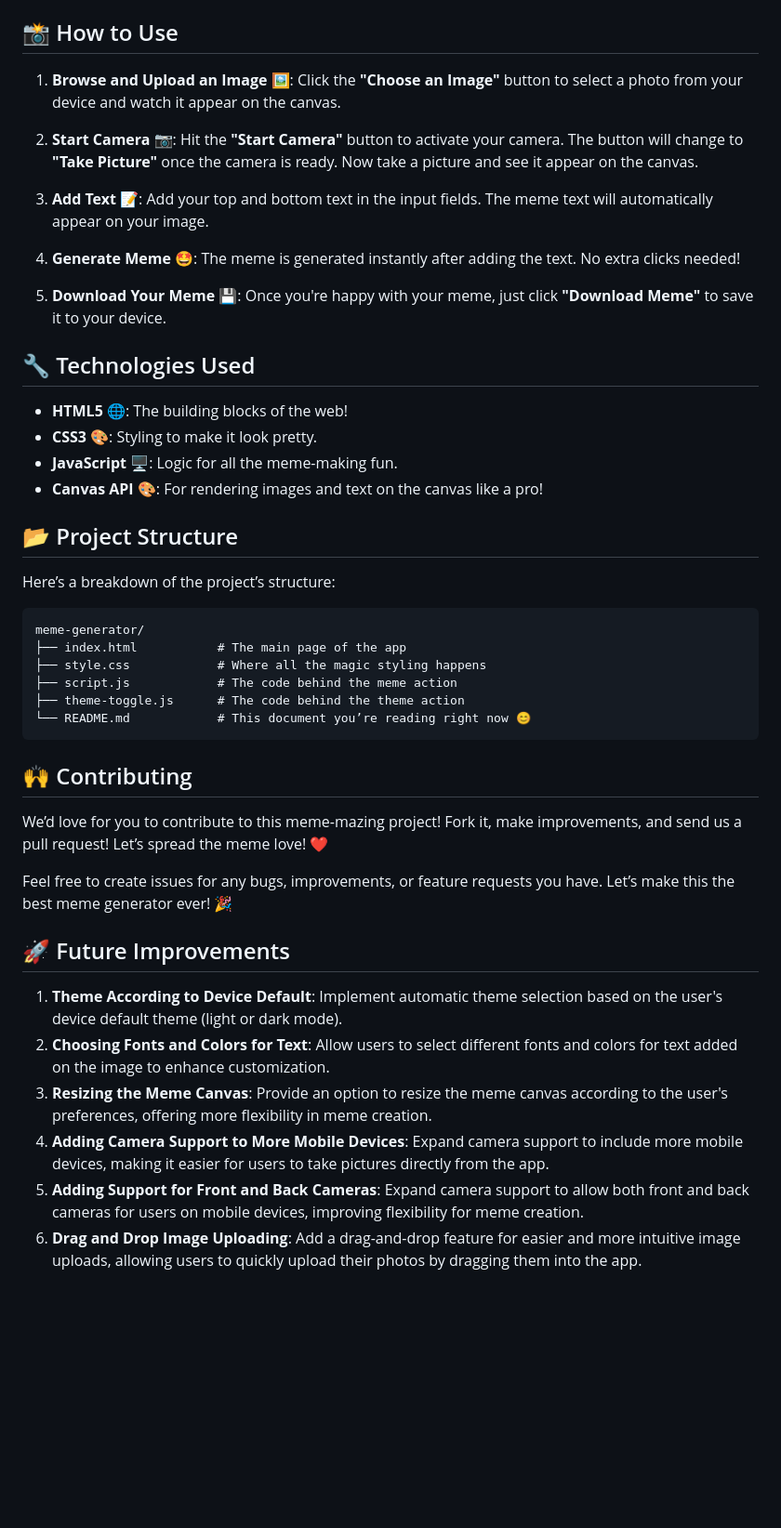
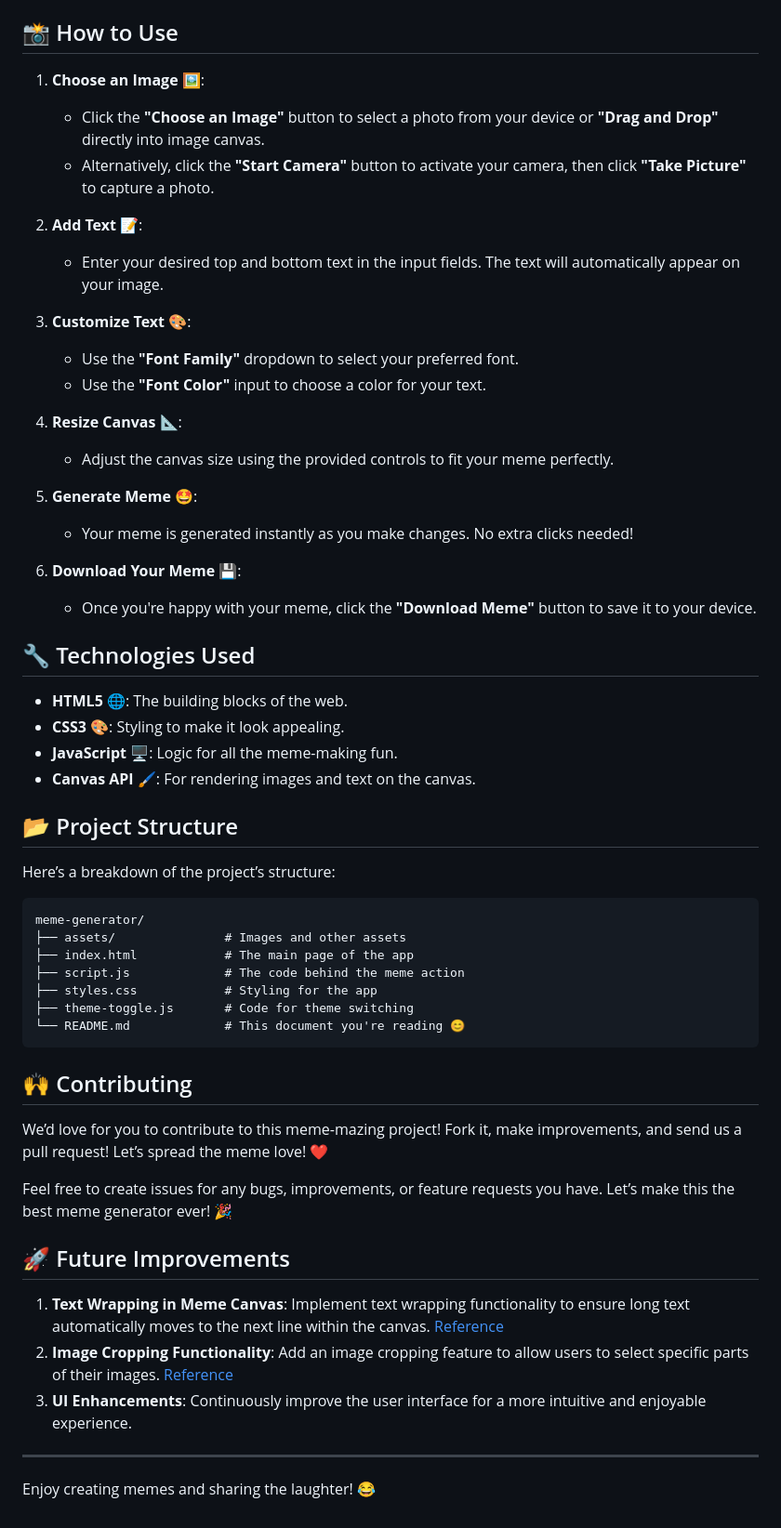
Before and after one commit to dsaikiran01/Meme-Generator, a Markdown page: README.md, the part around one of its changes. Shown at 93% size. Rendered like a GitHub page; blank space fills up the shorter version.

````diff
--- a/README.md
+++ b/README.md
@@ -51,22 +53,32 @@ Want to try it out on your own machine? Here's how you can set it up:
 
 ## 📸 How to Use
 
-1. **Browse and Upload an Image** 🖼️: Click the **"Choose an Image"** button to select a photo from your device and watch it appear on the canvas.
+1. **Choose an Image** 🖼️:
+   - Click the **"Choose an Image"** button to select a photo from your device or **"Drag and Drop"** directly into image canvas.
+   - Alternatively, click the **"Start Camera"** button to activate your camera, then click **"Take Picture"** to capture a photo.
 
-2. **Start Camera** 📷: Hit the **"Start Camera"** button to activate your camera. The button will change to **"Take Picture"** once the camera is ready. Now take a picture and see it appear on the canvas.
+2. **Add Text** 📝:
+   - Enter your desired top and bottom text in the input fields. The text will automatically appear on your image.
 
-3. **Add Text** 📝: Add your top and bottom text in the input fields. The meme text will automatically appear on your image.
+3. **Customize Text** 🎨:
+   - Use the **"Font Family"** dropdown to select your preferred font.
+   - Use the **"Font Color"** input to choose a color for your text.
 
-4. **Generate Meme** 🤩: The meme is generated instantly after adding the text. No extra clicks needed!
+4. **Resize Canvas** 📐:
+   - Adjust the canvas size using the provided controls to fit your meme perfectly.
 
-5. **Download Your Meme** 💾: Once you're happy with your meme, just click **"Download Meme"** to save it to your device.
+5. **Generate Meme** 🤩:
+   - Your meme is generated instantly as you make changes. No extra clicks needed!
+
+6. **Download Your Meme** 💾:
+   - Once you're happy with your meme, click the **"Download Meme"** button to save it to your device.
 
 ## 🔧 Technologies Used
 
-- **HTML5** 🌐: The building blocks of the web!
-- **CSS3** 🎨: Styling to make it look pretty.
+- **HTML5** 🌐: The building blocks of the web.
+- **CSS3** 🎨: Styling to make it look appealing.
 - **JavaScript** 🖥️: Logic for all the meme-making fun.
-- **Canvas API** 🎨: For rendering images and text on the canvas like a pro!
+- **Canvas API** 🖌️: For rendering images and text on the canvas.
 
 ## 📂 Project Structure
 
@@ -74,11 +86,12 @@ Here’s a breakdown of the project’s structure:
 
 ```
 meme-generator/
-├── index.html           # The main page of the app
-├── style.css            # Where all the magic styling happens
-├── script.js            # The code behind the meme action
-├── theme-toggle.js      # The code behind the theme action
-└── README.md            # This document you’re reading right now 😊
+├── assets/               # Images and other assets
+├── index.html            # The main page of the app
+├── script.js             # The code behind the meme action
+├── styles.css            # Styling for the app
+├── theme-toggle.js       # Code for theme switching
+└── README.md             # This document you're reading 😊
 ```
 
 ## 🙌 Contributing
@@ -89,9 +102,10 @@ Feel free to create issues for any bugs, improvements, or feature requests you h
 
 ## 🚀 Future Improvements
 
-1. **Theme According to Device Default**: Implement automatic theme selection based on the user's device default theme (light or dark mode).
-2. **Choosing Fonts and Colors for Text**: Allow users to select different fonts and colors for text added on the image to enhance customization.
-3. **Resizing the Meme Canvas**: Provide an option to resize the meme canvas according to the user's preferences, offering more flexibility in meme creation.
-4. **Adding Camera Support to More Mobile Devices**: Expand camera support to include more mobile devices, making it easier for users to take pictures directly from the app.
-5. **Adding Support for Front and Back Cameras**: Expand camera support to allow both front and back cameras for users on mobile devices, improving flexibility for meme creation.
-6. **Drag and Drop Image Uploading**: Add a drag-and-drop feature for easier and more intuitive image uploads, allowing users to quickly upload their photos by dragging them into the app.
+1. **Text Wrapping in Meme Canvas**: Implement text wrapping functionality to ensure long text automatically moves to the next line within the canvas. [Reference](https://pqina.nl/blog/wrap-text-with-html-canvas/)
+2. **Image Cropping Functionality**: Add an image cropping feature to allow users to select specific parts of their images. [Reference](https://fengyuanchen.github.io/cropperjs/)
+3. **UI Enhancements**: Continuously improve the user interface for a more intuitive and enjoyable experience.
+
+---
+
+Enjoy creating memes and sharing the laughter! 😂
````
Also changed, not shown: other parts of README.md (+7 -5 lines).
